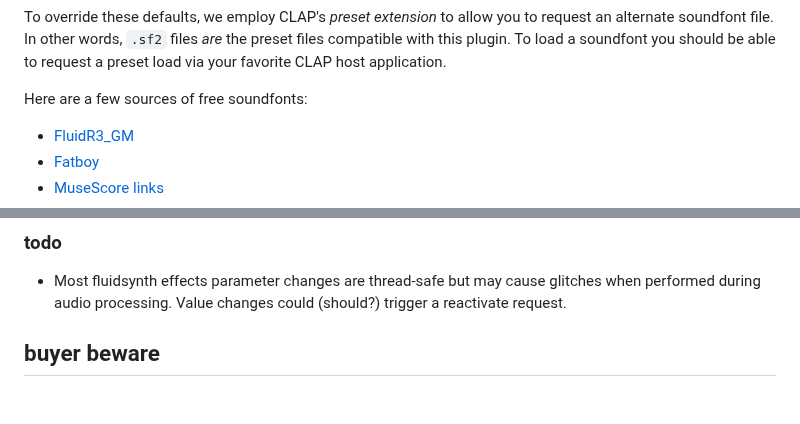
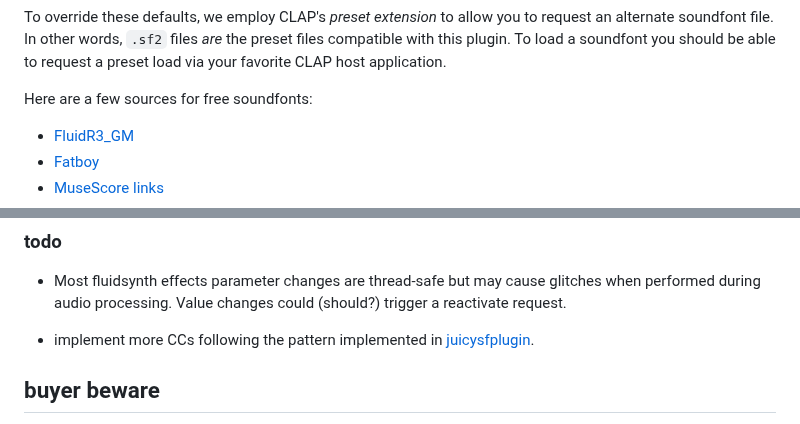
Before and after one commit to cannerycoders/fluidsynth.clap, a Markdown page: README.md, 2 parts joined by grey strips. Rendered like a GitHub page; blank space fills up the shorter version.

Commit message:
More README tweaks.

```diff
--- a/README.md
+++ b/README.md
@@ -63,7 +63,7 @@ to request an alternate soundfont file.  In other words, `.sf2` files *are*
 the preset files compatible with this plugin.  To load a soundfont you should
 be able to request a preset load via your favorite CLAP host application.
 
-Here are a few sources of free soundfonts:
+Here are a few sources for free soundfonts:
 
 * [FluidR3_GM](https://keymusician01.s3.amazonaws.com/FluidR3_GM.zip)
 * [Fatboy](https://fatboy.site/)
@@ -198,6 +198,9 @@ using your favorite build system.
 glitches when performed during audio processing.  Value changes
 could (should?) trigger a reactivate request.
 
+* implement more CCs following the pattern implemented in
+  [juicysfplugin](https://github.com/Birch-san/juicysfplugin).
+
 ## buyer beware
 
 We offer no warranties, guarantees or commitments. Watch out for sharp
```
Also changed, not shown: other parts of README.md (+2 -2 lines).
